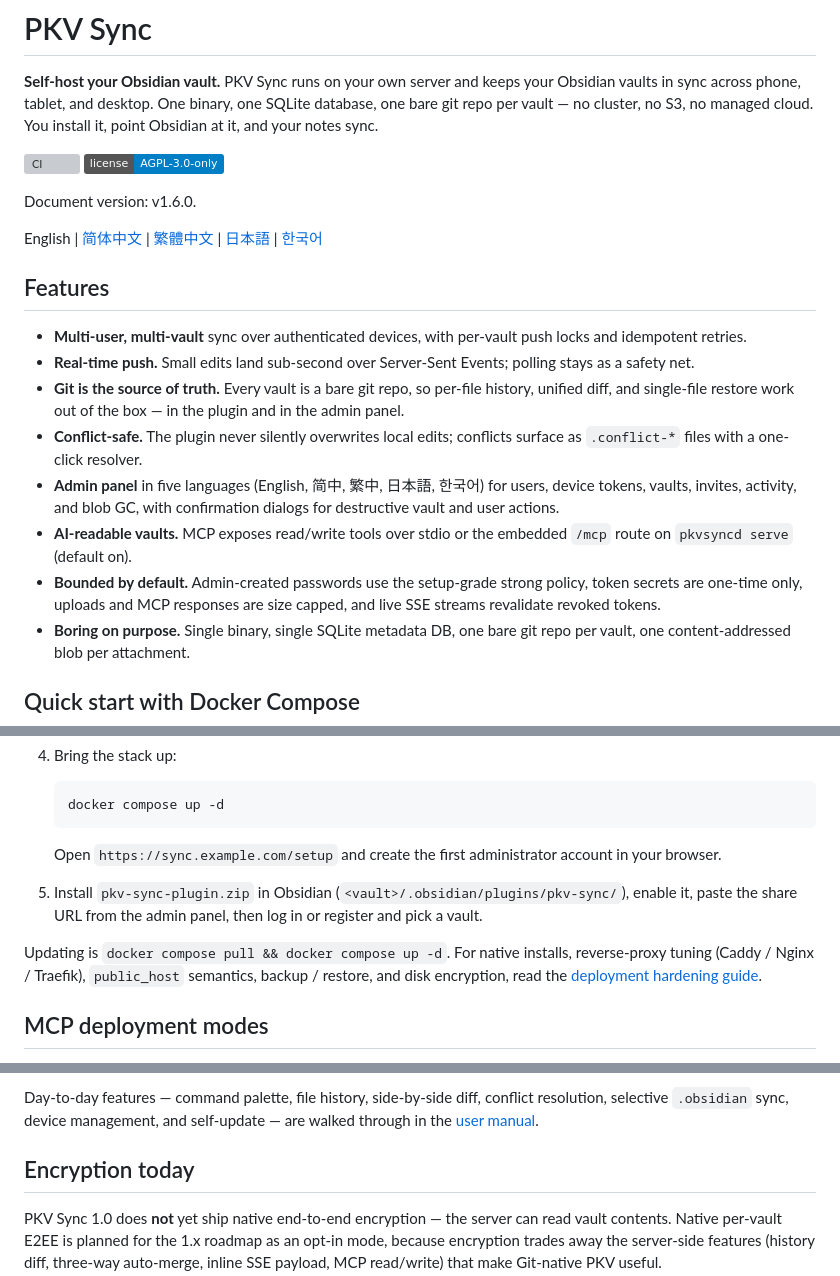
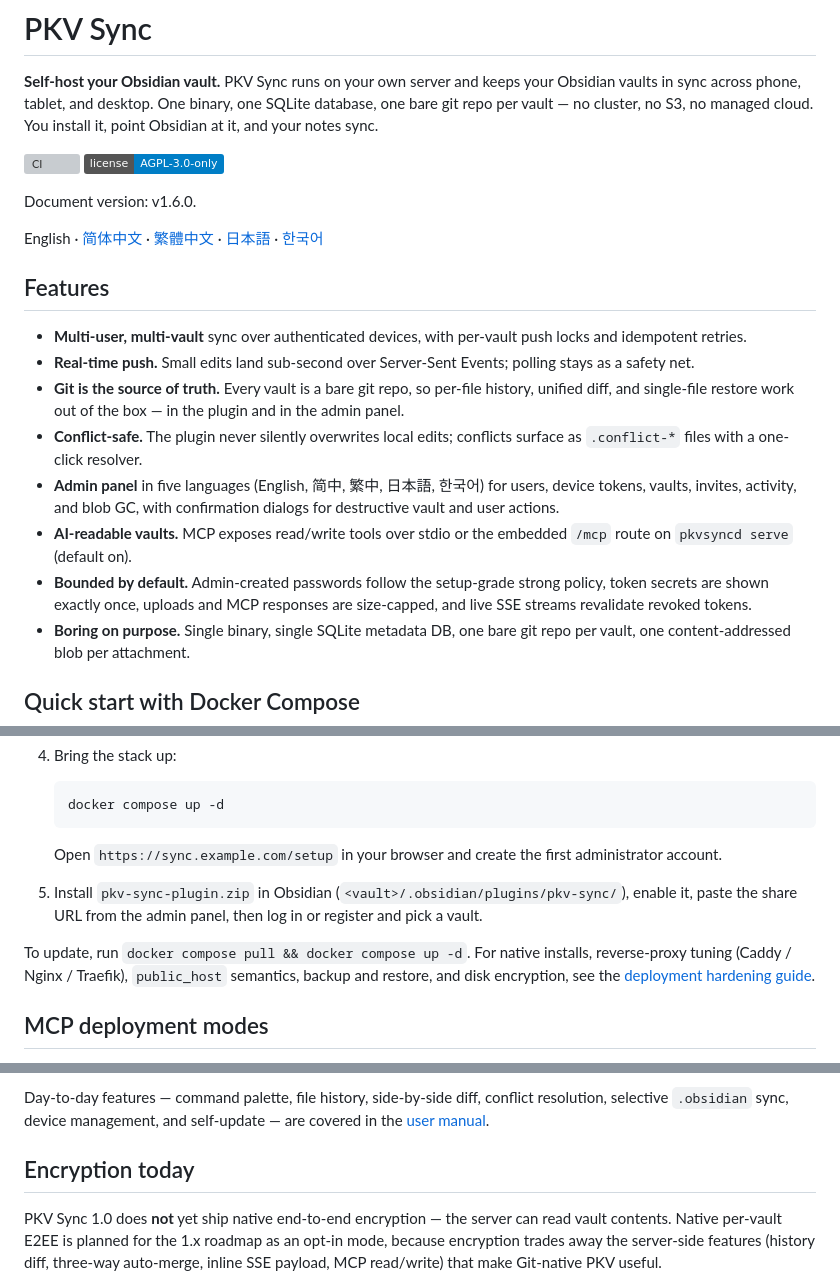
Before and after one commit to CyberKurry/pkv-sync, a Markdown page: README.md, 3 parts joined by grey strips. Rendered like a GitHub page; badges without logos; grey boxes are pictures that could not be loaded.

Commit message:
docs(readme): polish the English README as the localization source

````diff
--- a/README.md
+++ b/README.md
@@ -10,7 +10,7 @@ managed cloud. You install it, point Obsidian at it, and your notes sync.
 
 Document version: v1.6.0.
 
-English | [简体中文](./README.zh-CN.md) | [繁體中文](./README.zh-Hant.md) | [日本語](./README.ja.md) | [한국어](./README.ko.md)
+English · [简体中文](./README.zh-CN.md) · [繁體中文](./README.zh-Hant.md) · [日本語](./README.ja.md) · [한국어](./README.ko.md)
 
 ## Features
 
@@ -28,9 +28,9 @@ English | [简体中文](./README.zh-CN.md) | [繁體中文](./README.zh-Hant.md
   confirmation dialogs for destructive vault and user actions.
 - **AI-readable vaults.** MCP exposes read/write tools over stdio or the
   embedded `/mcp` route on `pkvsyncd serve` (default on).
-- **Bounded by default.** Admin-created passwords use the setup-grade strong
-  policy, token secrets are one-time only, uploads and MCP responses are size
-  capped, and live SSE streams revalidate revoked tokens.
+- **Bounded by default.** Admin-created passwords follow the setup-grade
+  strong policy, token secrets are shown exactly once, uploads and MCP
+  responses are size-capped, and live SSE streams revalidate revoked tokens.
 - **Boring on purpose.** Single binary, single SQLite metadata DB, one
   bare git repo per vault, one content-addressed blob per attachment.
 
@@ -78,16 +78,16 @@ internet (port 80 is needed for ACME HTTP-01 validation).
    docker compose up -d
    ```
 
-   Open `https://sync.example.com/setup` and create the first
-   administrator account in your browser.
+   Open `https://sync.example.com/setup` in your browser and create the
+   first administrator account.
 
 5. Install `pkv-sync-plugin.zip` in Obsidian
-   (`<vault>/.obsidian/plugins/pkv-sync/`), enable it, paste the share
-   URL from the admin panel, then log in or register and pick a vault.
+   (`<vault>/.obsidian/plugins/pkv-sync/`), enable it, paste the share URL
+   from the admin panel, then log in or register and pick a vault.
 
-Updating is `docker compose pull && docker compose up -d`. For native
+To update, run `docker compose pull && docker compose up -d`. For native
 installs, reverse-proxy tuning (Caddy / Nginx / Traefik), `public_host`
-semantics, backup / restore, and disk encryption, read the
+semantics, backup and restore, and disk encryption, see the
 [deployment hardening guide](./public-docs/deployment-hardening.md).
 
 ## MCP deployment modes
@@ -114,7 +114,7 @@ in again on the same device rotates the active token.
 
 Day-to-day features — command palette, file history, side-by-side diff,
 conflict resolution, selective `.obsidian` sync, device management, and
-self-update — are walked through in the
+self-update — are covered in the
 [user manual](./public-docs/user-manual.md).
 
 ## Encryption today
````
